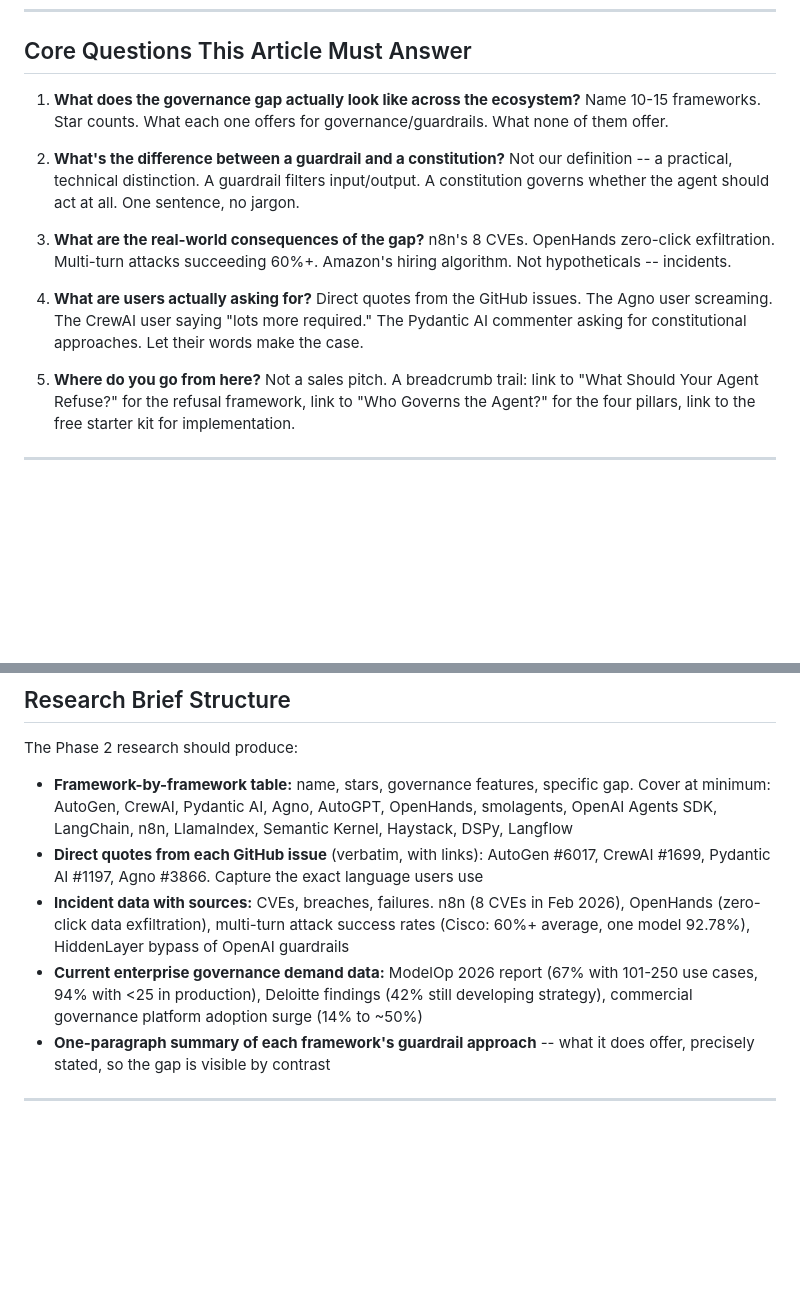
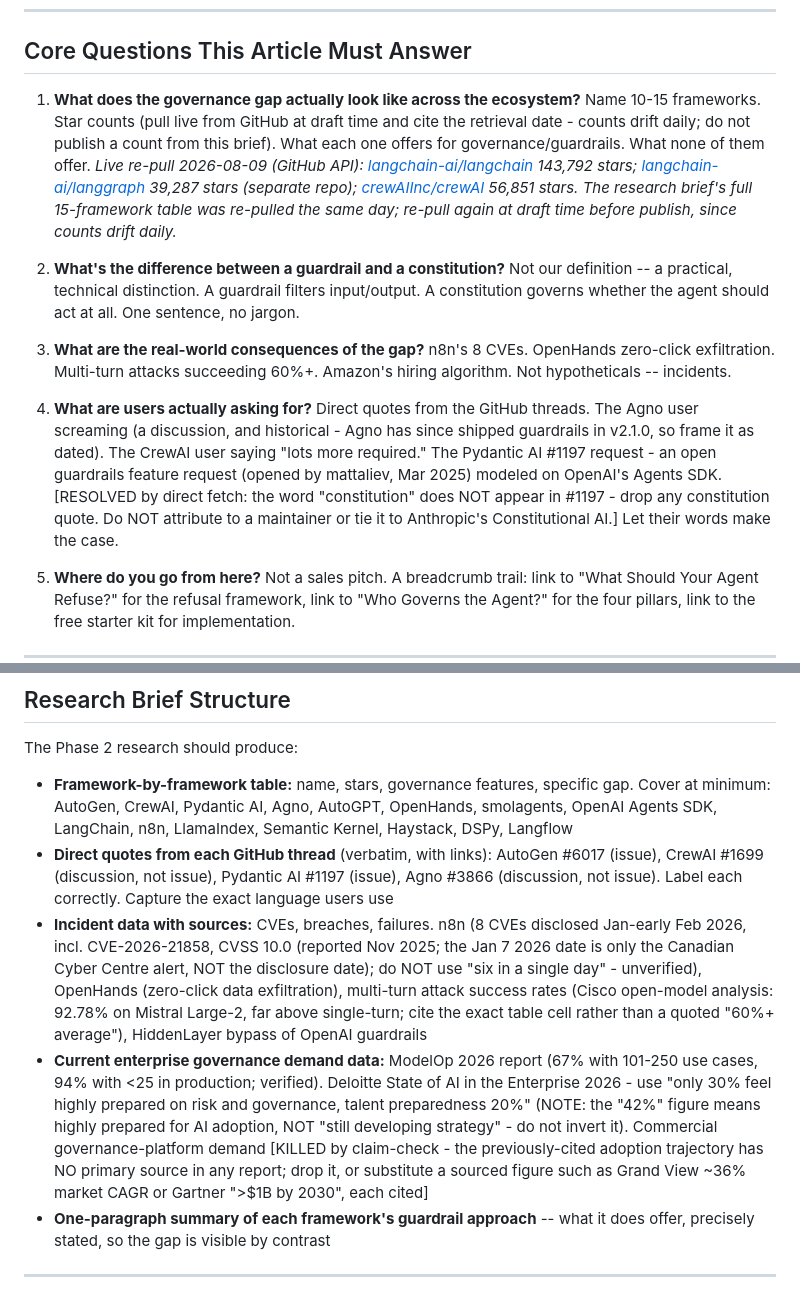
Before and after one commit to lowkey-divine/evoked-dev, a Markdown page: docs/articles/article-1-fifteen-frameworks.md, 2 parts joined by grey strips. Drawn GitHub-style; blank space fills up the shorter version.

```diff
--- a/docs/articles/article-1-fifteen-frameworks.md
+++ b/docs/articles/article-1-fifteen-frameworks.md
@@ -17,7 +17,8 @@
 ## Core Questions This Article Must Answer
 
 1. **What does the governance gap actually look like across the ecosystem?**
-   Name 10-15 frameworks. Star counts. What each one offers for governance/guardrails. What none of them offer.
+   Name 10-15 frameworks. Star counts (pull live from GitHub at draft time and cite the retrieval date - counts drift daily; do not publish a count from this brief). What each one offers for governance/guardrails. What none of them offer.
+   *Live re-pull 2026-08-09 (GitHub API): [langchain-ai/langchain](https://github.com/langchain-ai/langchain) 143,792 stars; [langchain-ai/langgraph](https://github.com/langchain-ai/langgraph) 39,287 stars (separate repo); [crewAIInc/crewAI](https://github.com/crewAIInc/crewAI) 56,851 stars. The research brief's full 15-framework table was re-pulled the same day; re-pull again at draft time before publish, since counts drift daily.*
 
 2. **What's the difference between a guardrail and a constitution?**
    Not our definition -- a practical, technical distinction. A guardrail filters input/output. A constitution governs whether the agent should act at all. One sentence, no jargon.
@@ -26,7 +27,7 @@
    n8n's 8 CVEs. OpenHands zero-click exfiltration. Multi-turn attacks succeeding 60%+. Amazon's hiring algorithm. Not hypotheticals -- incidents.
 
 4. **What are users actually asking for?**
-   Direct quotes from the GitHub issues. The Agno user screaming. The CrewAI user saying "lots more required." The Pydantic AI commenter asking for constitutional approaches. Let their words make the case.
+   Direct quotes from the GitHub threads. The Agno user screaming (a discussion, and historical - Agno has since shipped guardrails in v2.1.0, so frame it as dated). The CrewAI user saying "lots more required." The Pydantic AI #1197 request - an open guardrails feature request (opened by mattaliev, Mar 2025) modeled on OpenAI's Agents SDK. [RESOLVED by direct fetch: the word "constitution" does NOT appear in #1197 - drop any constitution quote. Do NOT attribute to a maintainer or tie it to Anthropic's Constitutional AI.] Let their words make the case.
 
 5. **Where do you go from here?**
    Not a sales pitch. A breadcrumb trail: link to "What Should Your Agent Refuse?" for the refusal framework, link to "Who Governs the Agent?" for the four pillars, link to the free starter kit for implementation.
@@ -50,9 +51,9 @@
 The Phase 2 research should produce:
 
 - **Framework-by-framework table:** name, stars, governance features, specific gap. Cover at minimum: AutoGen, CrewAI, Pydantic AI, Agno, AutoGPT, OpenHands, smolagents, OpenAI Agents SDK, LangChain, n8n, LlamaIndex, Semantic Kernel, Haystack, DSPy, Langflow
-- **Direct quotes from each GitHub issue** (verbatim, with links): AutoGen #6017, CrewAI #1699, Pydantic AI #1197, Agno #3866. Capture the exact language users use
-- **Incident data with sources:** CVEs, breaches, failures. n8n (8 CVEs in Feb 2026), OpenHands (zero-click data exfiltration), multi-turn attack success rates (Cisco: 60%+ average, one model 92.78%), HiddenLayer bypass of OpenAI guardrails
-- **Current enterprise governance demand data:** ModelOp 2026 report (67% with 101-250 use cases, 94% with <25 in production), Deloitte findings (42% still developing strategy), commercial governance platform adoption surge (14% to ~50%)
+- **Direct quotes from each GitHub thread** (verbatim, with links): AutoGen #6017 (issue), CrewAI #1699 (discussion, not issue), Pydantic AI #1197 (issue), Agno #3866 (discussion, not issue). Label each correctly. Capture the exact language users use
+- **Incident data with sources:** CVEs, breaches, failures. n8n (8 CVEs disclosed Jan-early Feb 2026, incl. CVE-2026-21858, CVSS 10.0 (reported Nov 2025; the Jan 7 2026 date is only the Canadian Cyber Centre alert, NOT the disclosure date); do NOT use "six in a single day" - unverified), OpenHands (zero-click data exfiltration), multi-turn attack success rates (Cisco open-model analysis: 92.78% on Mistral Large-2, far above single-turn; cite the exact table cell rather than a quoted "60%+ average"), HiddenLayer bypass of OpenAI guardrails
+- **Current enterprise governance demand data:** ModelOp 2026 report (67% with 101-250 use cases, 94% with <25 in production; verified). Deloitte State of AI in the Enterprise 2026 - use "only 30% feel highly prepared on risk and governance, talent preparedness 20%" (NOTE: the "42%" figure means highly prepared for AI adoption, NOT "still developing strategy" - do not invert it). Commercial governance-platform demand [KILLED by claim-check - the previously-cited adoption trajectory has NO primary source in any report; drop it, or substitute a sourced figure such as Grand View ~36% market CAGR or Gartner ">$1B by 2030", each cited]
 - **One-paragraph summary of each framework's guardrail approach** -- what it does offer, precisely stated, so the gap is visible by contrast
 
 ---
```
Also changed, not shown: docs/articles/article-1-research-brief.md (+42 -41 lines).
